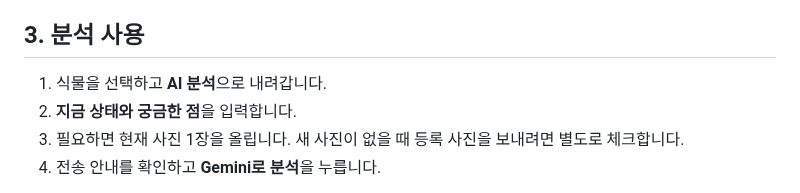
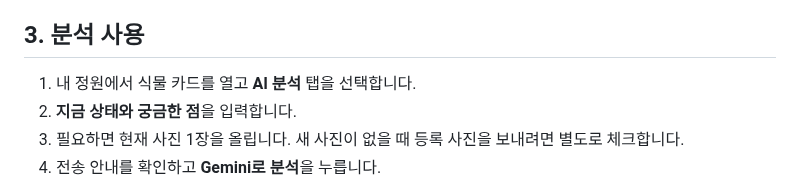
Before and after one commit to Mhoyoung/plant-care-ai, a Markdown page: docs/AI_SETUP.md, the part around the change. GitHub-like rendering.

```diff
--- a/docs/AI_SETUP.md
+++ b/docs/AI_SETUP.md
@@ -39,7 +39,7 @@ GEMINI_API_KEY = ""
 
 ## 3. 분석 사용
 
-1. 식물을 선택하고 **AI 분석**으로 내려갑니다.
+1. 내 정원에서 식물 카드를 열고 **AI 분석** 탭을 선택합니다.
 2. **지금 상태와 궁금한 점**을 입력합니다.
 3. 필요하면 현재 사진 1장을 올립니다. 새 사진이 없을 때 등록 사진을 보내려면 별도로 체크합니다.
 4. 전송 안내를 확인하고 **Gemini로 분석**을 누릅니다.
```
Also changed, not shown: README.md (+7 -4 lines), docs/RUNNING.md (+8 -2 lines), docs/images/app-garden.jpg (added), 6 other files.
